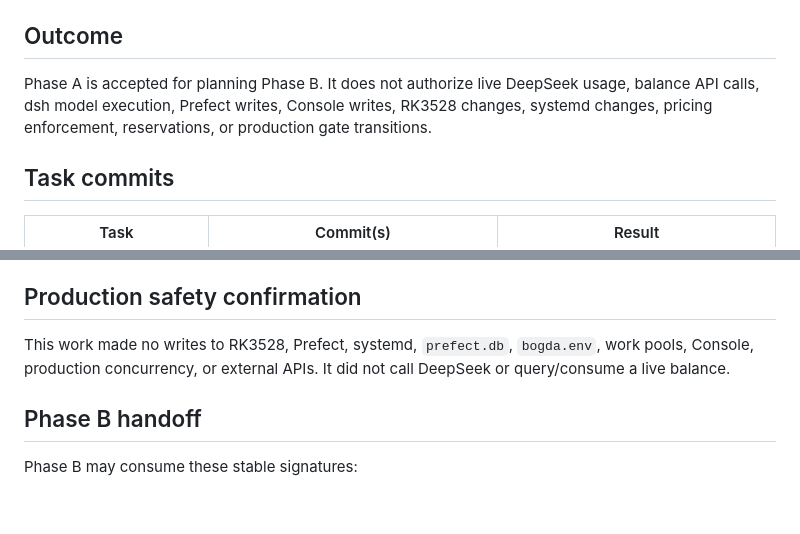
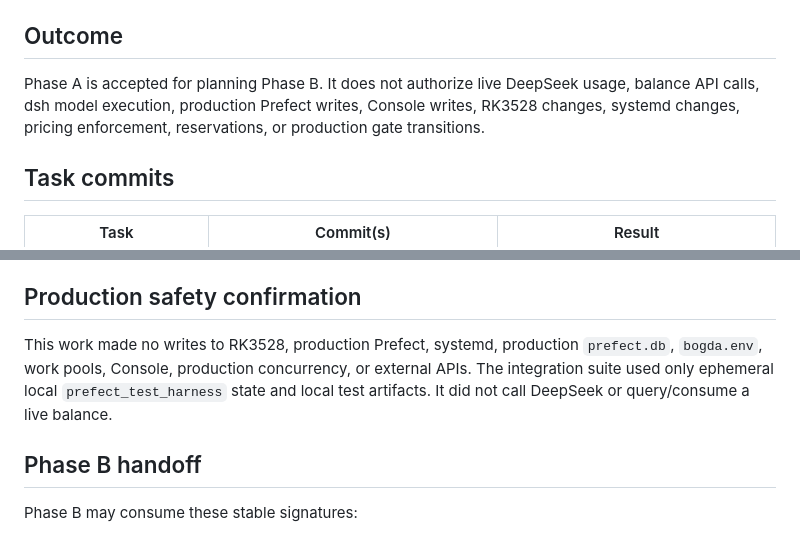
Before and after one commit to wocessade/research-orchestra, a Markdown page: docs/reports/2026-08-28-bogda-contract-foundation-acceptance.md, 2 parts joined by grey strips. Drawn GitHub-style; blank space fills up the shorter version.

```diff
--- a/docs/reports/2026-08-28-bogda-contract-foundation-acceptance.md
+++ b/docs/reports/2026-08-28-bogda-contract-foundation-acceptance.md
@@ -7,7 +7,7 @@ Scope: Phase A contract foundation only
 
 ## Outcome
 
-Phase A is accepted for planning Phase B. It does not authorize live DeepSeek usage, balance API calls, dsh model execution, Prefect writes, Console writes, RK3528 changes, systemd changes, pricing enforcement, reservations, or production gate transitions.
+Phase A is accepted for planning Phase B. It does not authorize live DeepSeek usage, balance API calls, dsh model execution, production Prefect writes, Console writes, RK3528 changes, systemd changes, pricing enforcement, reservations, or production gate transitions.
 
 ## Task commits
 
@@ -89,7 +89,7 @@ No whitespace errors were present and only intended Phase-A files were committed
 
 ## Production safety confirmation
 
-This work made no writes to RK3528, Prefect, systemd, `prefect.db`, `bogda.env`, work pools, Console, production concurrency, or external APIs. It did not call DeepSeek or query/consume a live balance.
+This work made no writes to RK3528, production Prefect, systemd, production `prefect.db`, `bogda.env`, work pools, Console, production concurrency, or external APIs. The integration suite used only ephemeral local `prefect_test_harness` state and local test artifacts. It did not call DeepSeek or query/consume a live balance.
 
 ## Phase B handoff
 
```
Also changed, not shown: bogda/README.md (+3 -3 lines), 1 other file.
